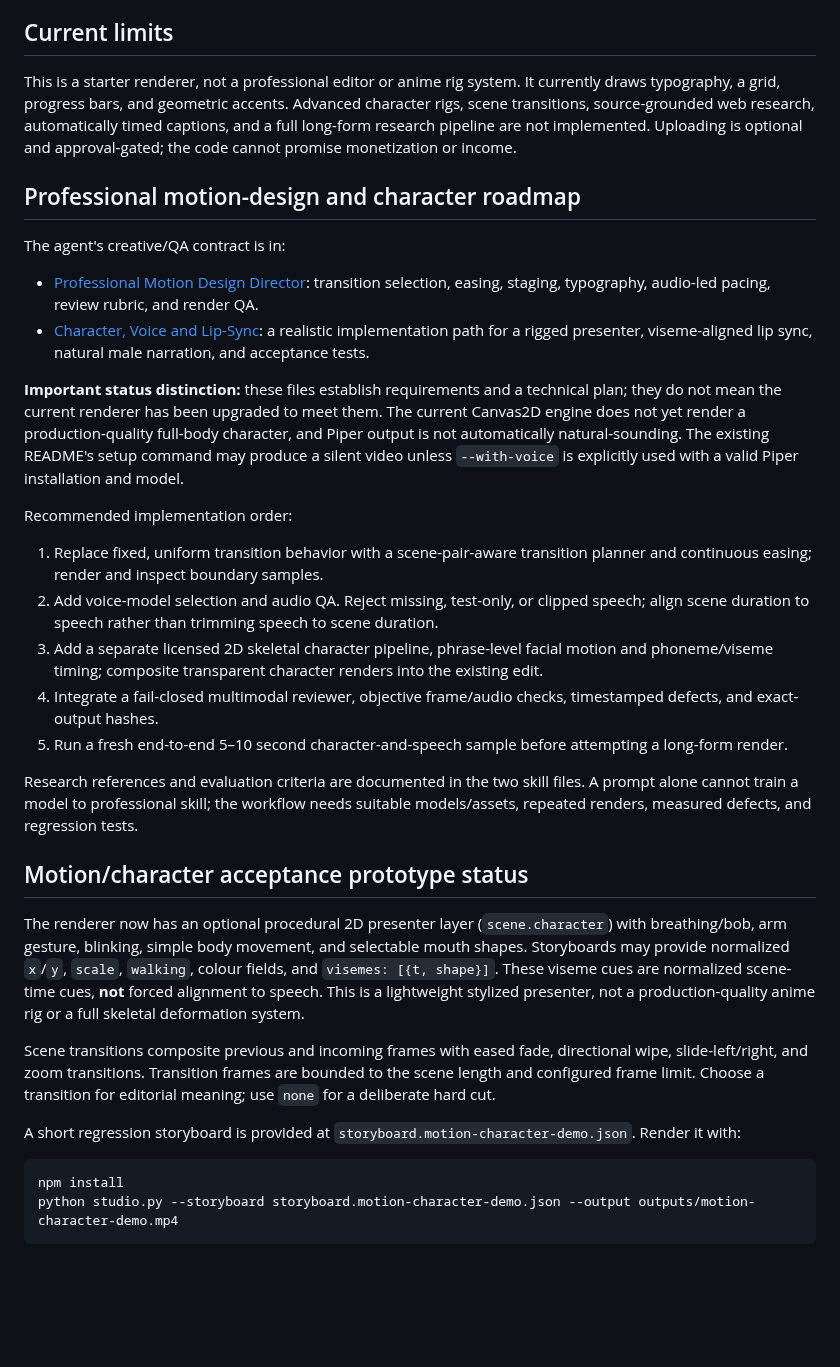
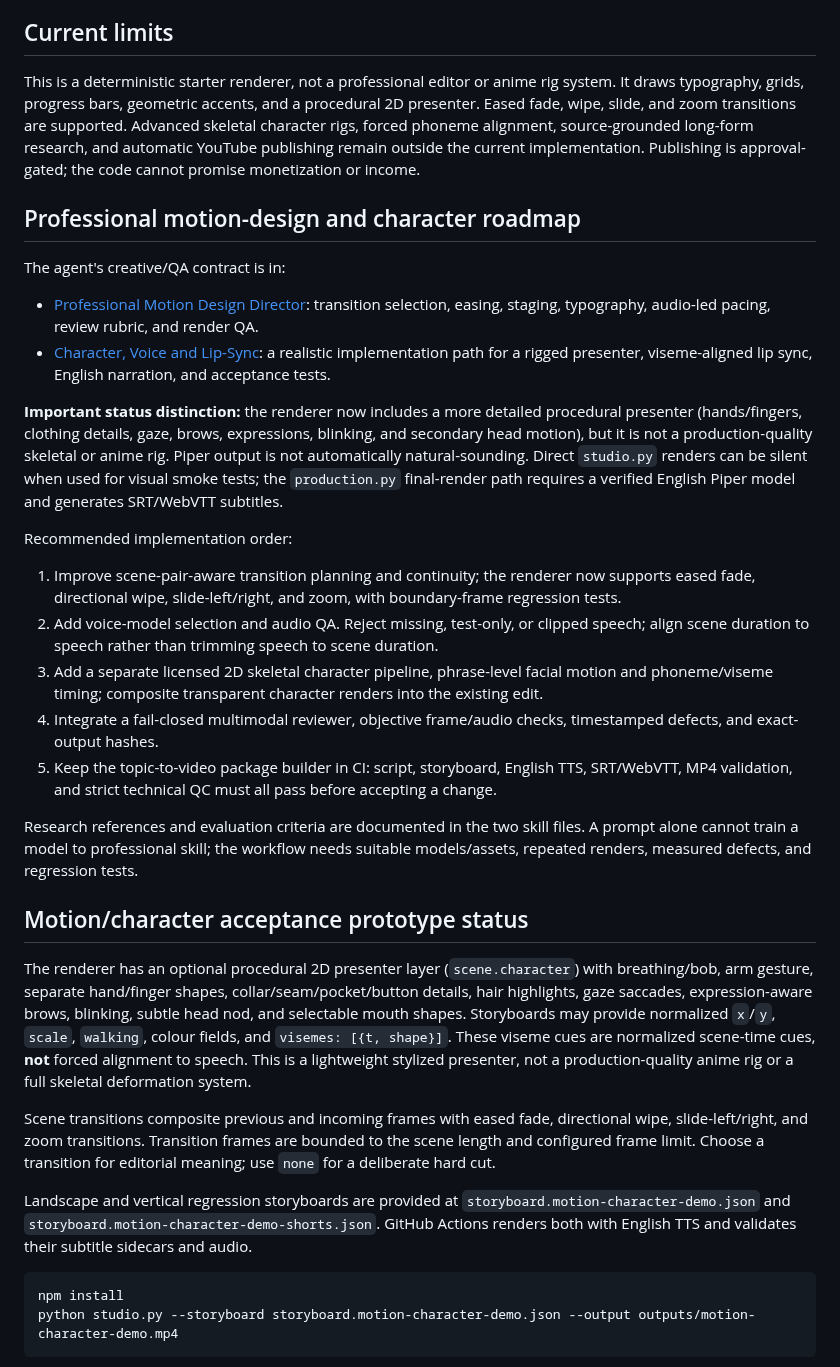
Before and after one commit to Ans-to/Youtube-Agent-automation, a Markdown page: video_studio/README.md, the part around the change. GitHub-like rendering; blank space fills up the shorter version.

Commit message:
Update motion renderer documentation to match implemented English and animation features

```diff
--- a/video_studio/README.md
+++ b/video_studio/README.md
@@ -77,32 +77,32 @@ Copy storyboard.example.json and change title, canvas size, fps, scenes, duratio
 The renderer writes frames under `video_studio/frames/` and a render manifest beside the renderer. It validates field-specific array sizes to prevent silent truncation (4 diagram nodes, 4 timeline events, 3 comparison bullets per side, 6 code lines, and 2–6 chart values/labels). PNG frames are deleted after a successful MP4 render to conserve storage; pass `--keep-frames` to retain them. It sizes the Canvas2D drawing buffer to the requested storyboard dimensions, including 1080×1920 Shorts. Rendering is capped at 1000 seconds and 30000 frames to limit storage use. `ffprobe` is required and validates H.264, duration, exact dimensions, frame rate, and requested audio presence.
 
 ## Current limits
-This is a starter renderer, not a professional editor or anime rig system. It currently draws typography, a grid, progress bars, and geometric accents. Advanced character rigs, scene transitions, source-grounded web research, automatically timed captions, and a full long-form research pipeline are not implemented. Uploading is optional and approval-gated; the code cannot promise monetization or income.
+This is a deterministic starter renderer, not a professional editor or anime rig system. It draws typography, grids, progress bars, geometric accents, and a procedural 2D presenter. Eased fade, wipe, slide, and zoom transitions are supported. Advanced skeletal character rigs, forced phoneme alignment, source-grounded long-form research, and automatic YouTube publishing remain outside the current implementation. Publishing is approval-gated; the code cannot promise monetization or income.
 
 ## Professional motion-design and character roadmap
 
 The agent's creative/QA contract is in:
 - [Professional Motion Design Director](skills/PRO_MOTION_DIRECTOR.md): transition selection, easing, staging, typography, audio-led pacing, review rubric, and render QA.
-- [Character, Voice and Lip-Sync](skills/CHARACTER_VOICE_LIPSYNC.md): a realistic implementation path for a rigged presenter, viseme-aligned lip sync, natural male narration, and acceptance tests.
+- [Character, Voice and Lip-Sync](skills/CHARACTER_VOICE_LIPSYNC.md): a realistic implementation path for a rigged presenter, viseme-aligned lip sync, English narration, and acceptance tests.
 
-**Important status distinction:** these files establish requirements and a technical plan; they do not mean the current renderer has been upgraded to meet them. The current Canvas2D engine does not yet render a production-quality full-body character, and Piper output is not automatically natural-sounding. The existing README's setup command may produce a silent video unless `--with-voice` is explicitly used with a valid Piper installation and model.
+**Important status distinction:** the renderer now includes a more detailed procedural presenter (hands/fingers, clothing details, gaze, brows, expressions, blinking, and secondary head motion), but it is not a production-quality skeletal or anime rig. Piper output is not automatically natural-sounding. Direct `studio.py` renders can be silent when used for visual smoke tests; the `production.py` final-render path requires a verified English Piper model and generates SRT/WebVTT subtitles.
 
 Recommended implementation order:
-1. Replace fixed, uniform transition behavior with a scene-pair-aware transition planner and continuous easing; render and inspect boundary samples.
+1. Improve scene-pair-aware transition planning and continuity; the renderer now supports eased fade, directional wipe, slide-left/right, and zoom, with boundary-frame regression tests.
 2. Add voice-model selection and audio QA. Reject missing, test-only, or clipped speech; align scene duration to speech rather than trimming speech to scene duration.
 3. Add a separate licensed 2D skeletal character pipeline, phrase-level facial motion and phoneme/viseme timing; composite transparent character renders into the existing edit.
 4. Integrate a fail-closed multimodal reviewer, objective frame/audio checks, timestamped defects, and exact-output hashes.
-5. Run a fresh end-to-end 5–10 second character-and-speech sample before attempting a long-form render.
+5. Keep the topic-to-video package builder in CI: script, storyboard, English TTS, SRT/WebVTT, MP4 validation, and strict technical QC must all pass before accepting a change.
 
 Research references and evaluation criteria are documented in the two skill files. A prompt alone cannot train a model to professional skill; the workflow needs suitable models/assets, repeated renders, measured defects, and regression tests.
 
 ## Motion/character acceptance prototype status
 
-The renderer now has an optional procedural 2D presenter layer (`scene.character`) with breathing/bob, arm gesture, blinking, simple body movement, and selectable mouth shapes. Storyboards may provide normalized `x`/`y`, `scale`, `walking`, colour fields, and `visemes: [{t, shape}]`. These viseme cues are normalized scene-time cues, **not** forced alignment to speech. This is a lightweight stylized presenter, not a production-quality anime rig or a full skeletal deformation system.
+The renderer has an optional procedural 2D presenter layer (`scene.character`) with breathing/bob, arm gesture, separate hand/finger shapes, collar/seam/pocket/button details, hair highlights, gaze saccades, expression-aware brows, blinking, subtle head nod, and selectable mouth shapes. Storyboards may provide normalized `x`/`y`, `scale`, `walking`, colour fields, and `visemes: [{t, shape}]`. These viseme cues are normalized scene-time cues, **not** forced alignment to speech. This is a lightweight stylized presenter, not a production-quality anime rig or a full skeletal deformation system.
 
 Scene transitions composite previous and incoming frames with eased fade, directional wipe, slide-left/right, and zoom transitions. Transition frames are bounded to the scene length and configured frame limit. Choose a transition for editorial meaning; use `none` for a deliberate hard cut.
 
-A short regression storyboard is provided at `storyboard.motion-character-demo.json`. Render it with:
+Landscape and vertical regression storyboards are provided at `storyboard.motion-character-demo.json` and `storyboard.motion-character-demo-shorts.json`. GitHub Actions renders both with English TTS and validates their subtitle sidecars and audio.
 
     npm install
     python studio.py --storyboard storyboard.motion-character-demo.json --output outputs/motion-character-demo.mp4
```
